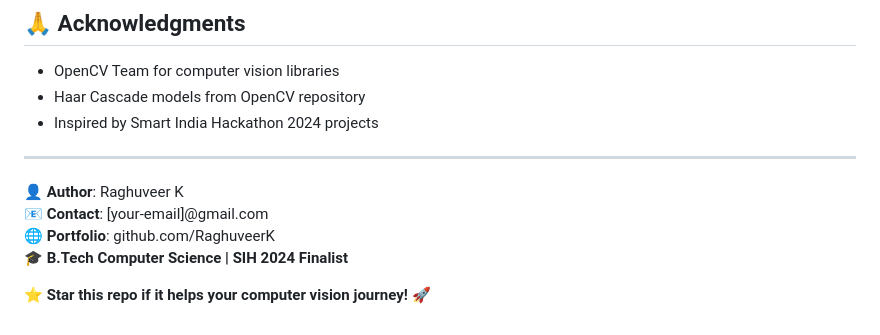
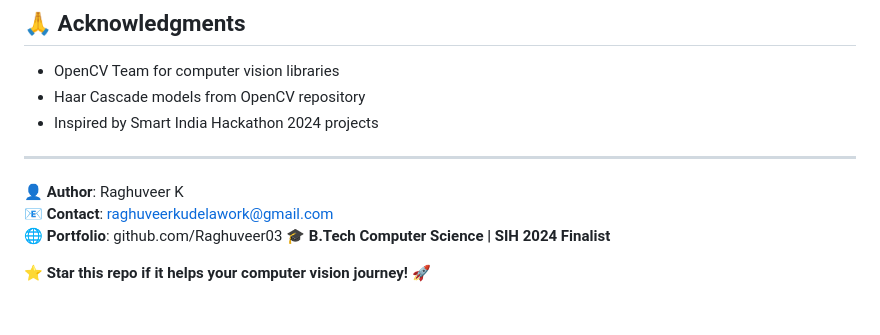
Before and after one commit to raghuveer03/CCTV-Attendance-System, a Markdown page: README.md, the part around the change. Drawn GitHub-style.

```diff
--- a/README.md
+++ b/README.md
@@ -121,8 +121,8 @@ This project is licensed under the MIT License - see the [LICENSE](LICENSE) file
 ***
 
 **👤 Author**: Raghuveer K
-**📧 Contact**: [your-email]@gmail.com
-**🌐 Portfolio**: github.com/RaghuveerK
+**📧 Contact**: raghuveerkudelawork@gmail.com
+**🌐 Portfolio**: github.com/Raghuveer03
 **🎓 B.Tech Computer Science | SIH 2024 Finalist**
 
 
```
